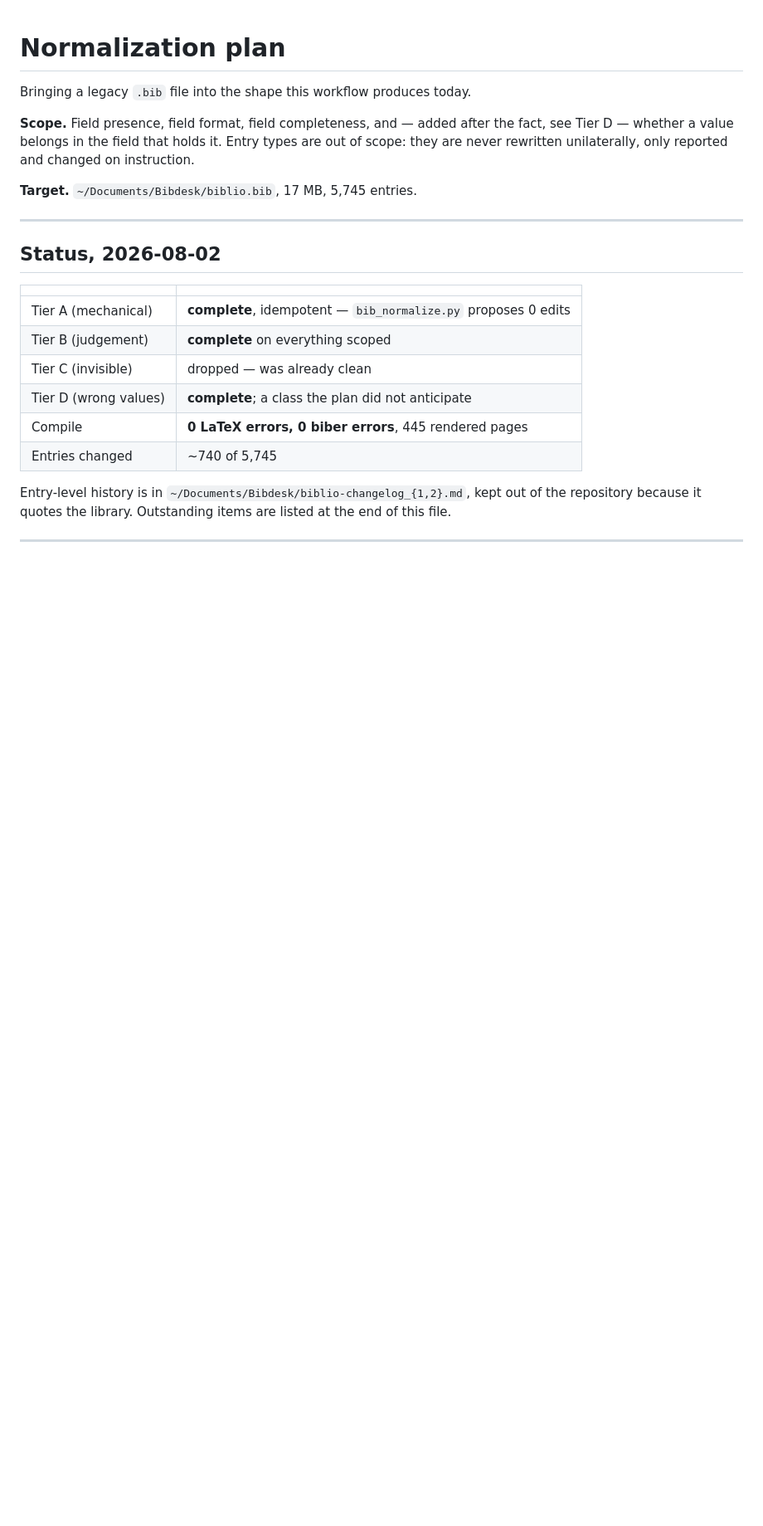
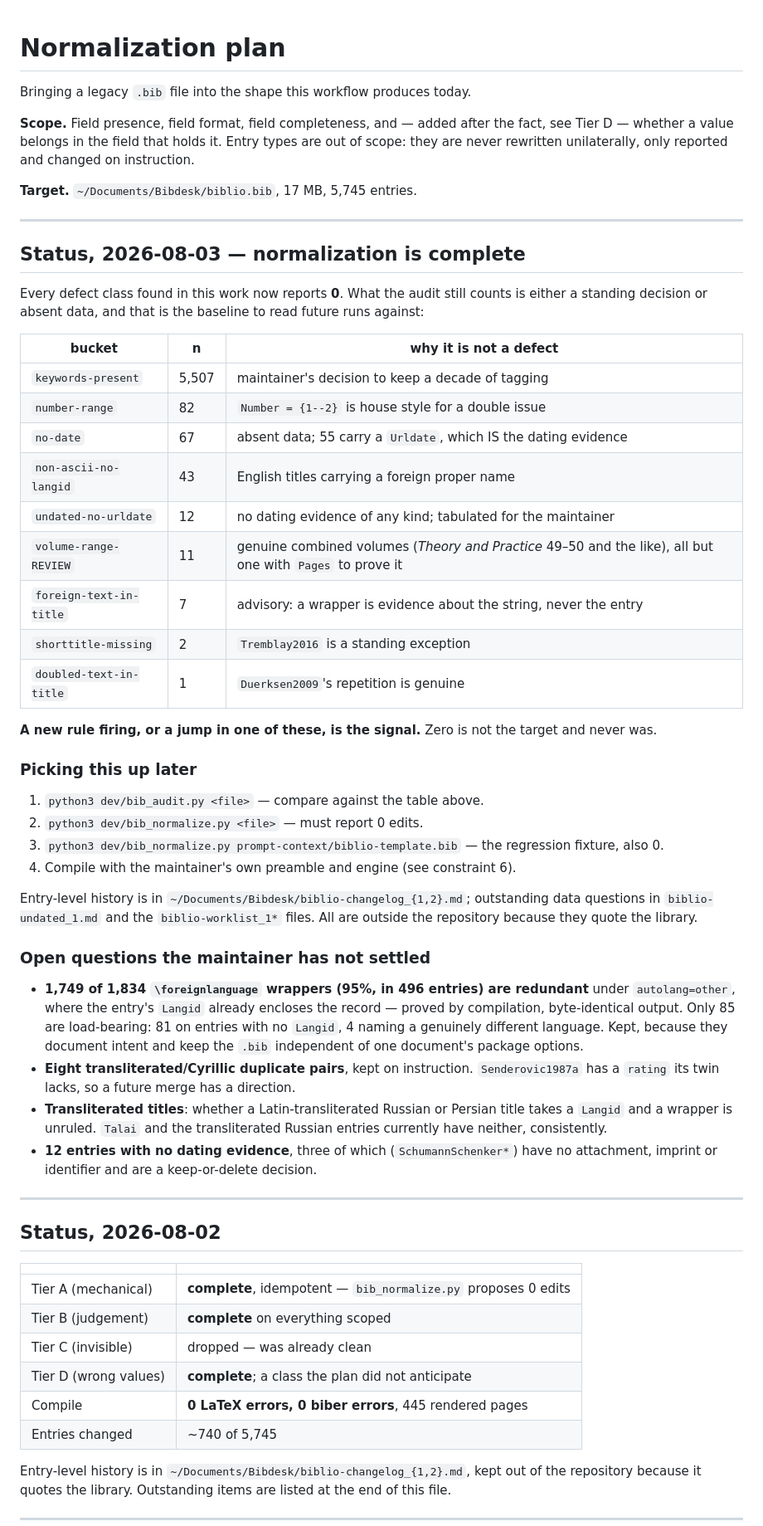
Before and after one commit to yrammos/biblatex-chicago-claude, a Markdown page: dev/normalization-plan.md, the part around the change. Shown at 83% size. GitHub-like rendering; blank space fills up the shorter version.

```diff
--- a/dev/normalization-plan.md
+++ b/dev/normalization-plan.md
@@ -8,6 +8,59 @@ types are out of scope: they are never rewritten unilaterally, only reported and
 changed on instruction.
 
 **Target.** `~/Documents/Bibdesk/biblio.bib`, 17 MB, 5,745 entries.
+
+---
+
+## Status, 2026-08-03 — normalization is complete
+
+Every defect class found in this work now reports **0**. What the audit still
+counts is either a standing decision or absent data, and that is the baseline to
+read future runs against:
+
+| bucket | n | why it is not a defect |
+|---|---|---|
+| `keywords-present` | 5,507 | maintainer's decision to keep a decade of tagging |
+| `number-range` | 82 | `Number = {1--2}` is house style for a double issue |
+| `no-date` | 67 | absent data; 55 carry a `Urldate`, which IS the dating evidence |
+| `non-ascii-no-langid` | 43 | English titles carrying a foreign proper name |
+| `undated-no-urldate` | 12 | no dating evidence of any kind; tabulated for the maintainer |
+| `volume-range-REVIEW` | 11 | genuine combined volumes (*Theory and Practice* 49–50 and the like), all but one with `Pages` to prove it |
+| `foreign-text-in-title` | 7 | advisory: a wrapper is evidence about the string, never the entry |
+| `shorttitle-missing` | 2 | `Tremblay2016` is a standing exception |
+| `doubled-text-in-title` | 1 | `Duerksen2009`'s repetition is genuine |
+
+**A new rule firing, or a jump in one of these, is the signal.** Zero is not the
+target and never was.
+
+### Picking this up later
+
+1. `python3 dev/bib_audit.py <file>` — compare against the table above.
+2. `python3 dev/bib_normalize.py <file>` — must report 0 edits.
+3. `python3 dev/bib_normalize.py prompt-context/biblio-template.bib` — the
+   regression fixture, also 0.
+4. Compile with the maintainer's own preamble and engine (see constraint 6).
+
+Entry-level history is in `~/Documents/Bibdesk/biblio-changelog_{1,2}.md`;
+outstanding data questions in `biblio-undated_1.md` and the
+`biblio-worklist_1*` files. All are outside the repository because they quote
+the library.
+
+### Open questions the maintainer has not settled
+
+- **1,749 of 1,834 `\foreignlanguage` wrappers (95%, in 496 entries) are
+  redundant** under `autolang=other`, where the entry's `Langid` already
+  encloses the record — proved by compilation, byte-identical output. Only 85
+  are load-bearing: 81 on entries with no `Langid`, 4 naming a genuinely
+  different language. Kept, because they document intent and keep the `.bib`
+  independent of one document's package options.
+- **Eight transliterated/Cyrillic duplicate pairs**, kept on instruction.
+  `Senderovic1987a` has a `rating` its twin lacks, so a future merge has a
+  direction.
+- **Transliterated titles**: whether a Latin-transliterated Russian or Persian
+  title takes a `Langid` and a wrapper is unruled. `Talai` and the transliterated
+  Russian entries currently have neither, consistently.
+- **12 entries with no dating evidence**, three of which (`SchumannSchenker*`)
+  have no attachment, imprint or identifier and are a keep-or-delete decision.
 
 ---
 
```
Also changed, not shown: README.md (+44 -0 lines).
